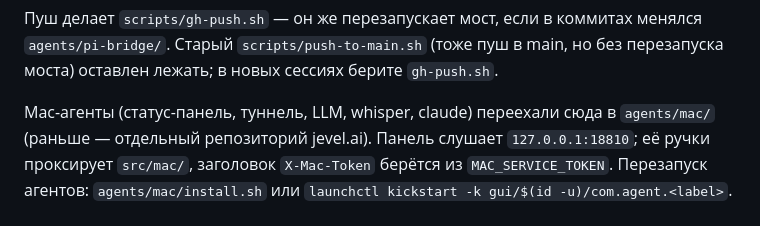
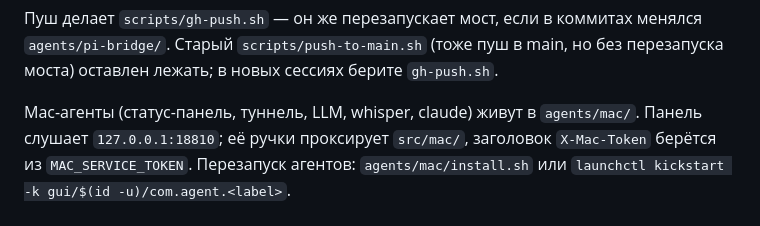
Before and after one commit to sobogd/cloudlyru, a Markdown page: AGENTS.md, the part around the change. Drawn GitHub-style.

Commit message:
docs: remove last jevel.ai references

```diff
--- a/AGENTS.md
+++ b/AGENTS.md
@@ -47,8 +47,8 @@ git worktree. Законченная работа уезжает прямо в `
 `agents/pi-bridge/`. Старый `scripts/push-to-main.sh` (тоже пуш в main, но без перезапуска
 моста) оставлен лежать; в новых сессиях берите `gh-push.sh`.
 
-Mac-агенты (статус-панель, туннель, LLM, whisper, claude) переехали сюда в `agents/mac/`
-(раньше — отдельный репозиторий jevel.ai). Панель слушает `127.0.0.1:18810`; её ручки
+Mac-агенты (статус-панель, туннель, LLM, whisper, claude) живут в `agents/mac/`.
+Панель слушает `127.0.0.1:18810`; её ручки
 проксирует `src/mac/`, заголовок `X-Mac-Token` берётся из `MAC_SERVICE_TOKEN`. Перезапуск
 агентов: `agents/mac/install.sh` или `launchctl kickstart -k gui/$(id -u)/com.agent.<label>`.
 
```
Also changed, not shown: MODEL-AFTER-BRIDGE-BREAK.md (+1 -1 lines).
